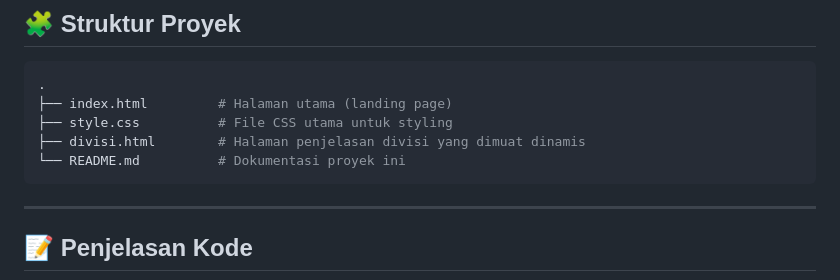
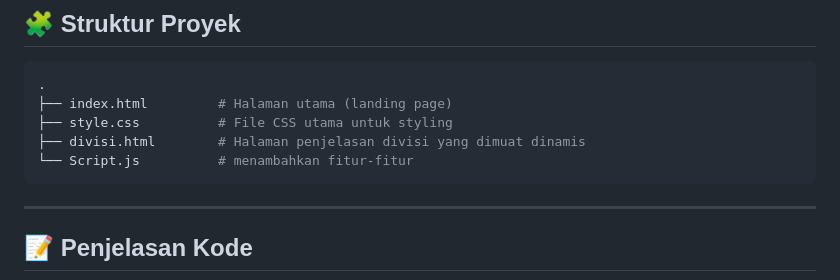
Before and after one commit to ffaawwaazz/ETS-PWEB, a Markdown page: README.md, the part around the change. Rendered like a GitHub page.

````diff
--- a/README.md
+++ b/README.md
@@ -25,7 +25,7 @@ Ini adalah landing page sederhana dan responsif untuk **open recruitment panitia
 ├── index.html         # Halaman utama (landing page)
 ├── style.css          # File CSS utama untuk styling
 ├── divisi.html        # Halaman penjelasan divisi yang dimuat dinamis
-└── README.md          # Dokumentasi proyek ini
+└── Script.js          # menambahkan fitur-fitur
 ```
 
 ---
````
